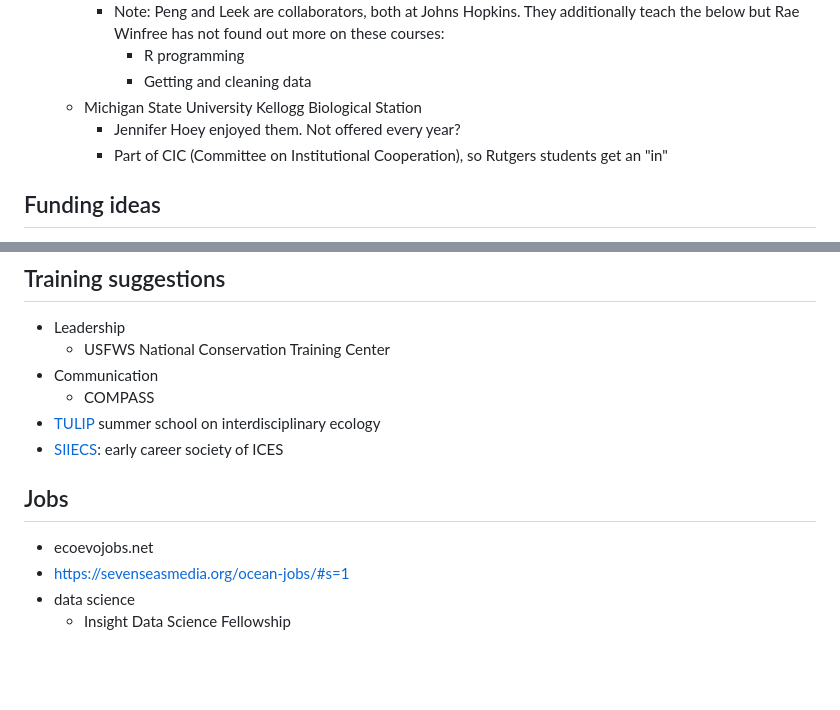
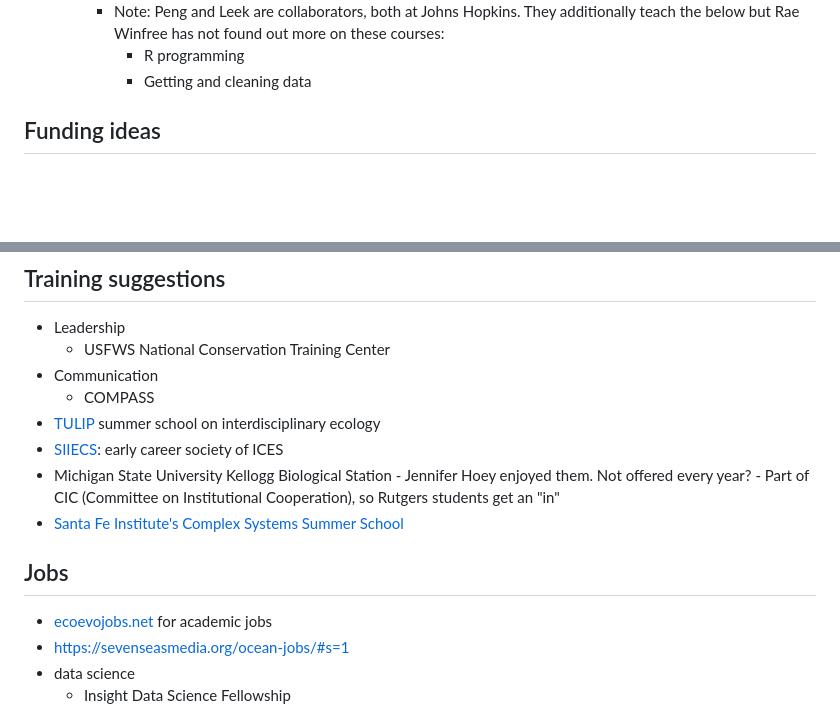
Before and after one commit to pinskylab/how_we_work, a Markdown page: phd_guide.md, 2 parts joined by grey strips. Rendered like a GitHub page; blank space fills up the shorter version.

Commit message:
Update phd_guide.md with links and Sante Fe Inst

```diff
--- a/phd_guide.md
+++ b/phd_guide.md
@@ -105,9 +105,6 @@ This is your meeting to use as you want, but I often find it useful to loosely s
 		- Note: Peng and Leek are collaborators, both at Johns Hopkins. They additionally teach the below but Rae Winfree has not found out more on these courses:
 			- R programming
 			- Getting and cleaning data
-	- Michigan State University Kellogg Biological Station
-		- Jennifer Hoey enjoyed them. Not offered every year?
-		- Part of CIC (Committee on Institutional Cooperation), so Rutgers students get an "in"
 
 ## Funding ideas
 - Travel funding
@@ -198,9 +195,12 @@ This is your meeting to use as you want, but I often find it useful to loosely s
 	- COMPASS
 - [TULIP](https://www.labex-tulip.fr/internet6_national_labex_tulip-eng/the-labex/training-and-higher-education) summer school on interdisciplinary ecology
 - [SIIECS](https://www.ices.dk/community/groups/Pages/SIIECS.aspx): early career society of ICES
-
+- Michigan State University Kellogg Biological Station
+		- Jennifer Hoey enjoyed them. Not offered every year?
+		- Part of CIC (Committee on Institutional Cooperation), so Rutgers students get an "in"
+- [Santa Fe Institute's Complex Systems Summer School](https://www.santafe.edu/engage/learn/programs/sfi-complex-systems-summer-school)
 ## Jobs
-- ecoevojobs.net
+- [ecoevojobs.net](ecoevojobs.net) for academic jobs
 - https://sevenseasmedia.org/ocean-jobs/#s=1
 - data science
 	- Insight Data Science Fellowship
```
Also changed, not shown: other parts of phd_guide.md (+2 -2 lines).
